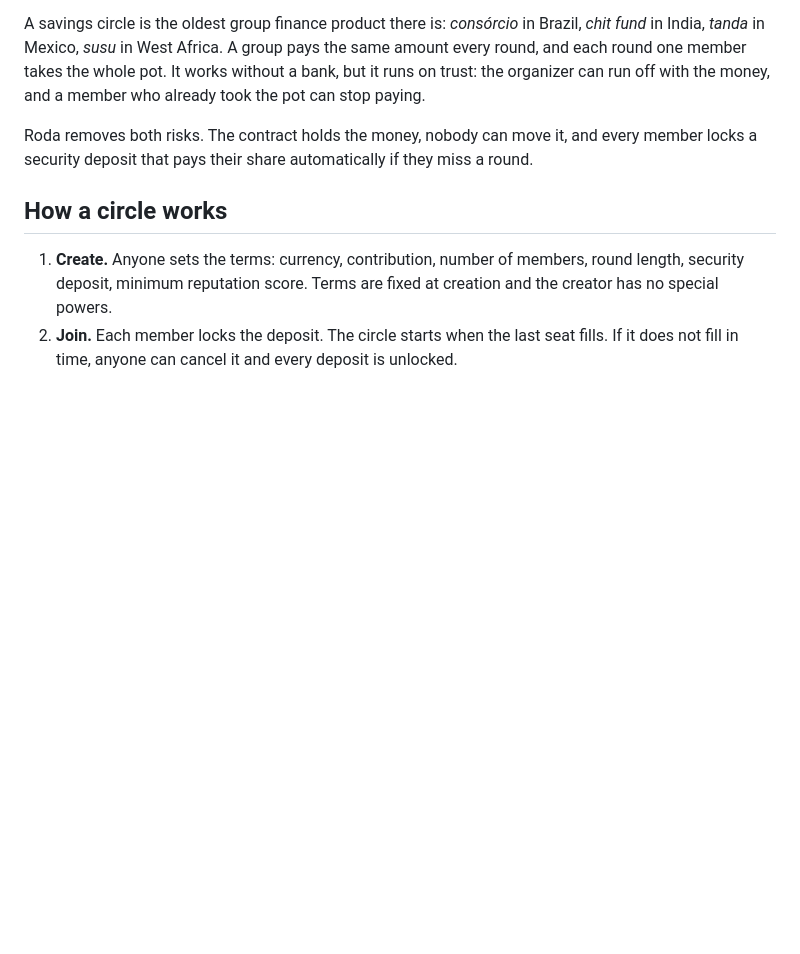
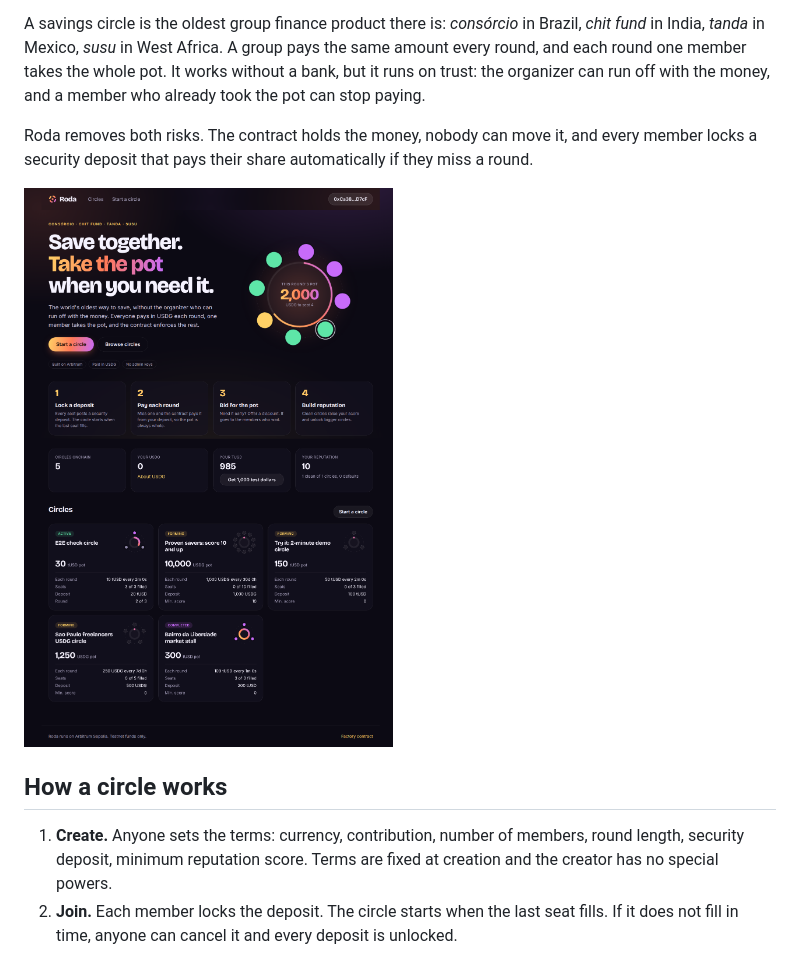
Before and after one commit to Shijas786/roda-consorcio, a Markdown page: README.md, the part around the change. Rendered like a GitHub page; pictures changed too: docs/img/home.png (added); blank space fills up the shorter version.

Commit message:
Add screenshots to the README
Co-Authored-By: Devin AI <158243242+devin-ai-integration[bot]@users.noreply.github.com>

```diff
--- a/README.md
+++ b/README.md
@@ -9,6 +9,8 @@ and a member who already took the pot can stop paying.
 
 Roda removes both risks. The contract holds the money, nobody can move it, and every member locks a security
 deposit that pays their share automatically if they miss a round.
+
+![Roda home](docs/img/home.png)
 
 ## How a circle works
 
```
Also changed, not shown: docs/img/circle.png (added).
